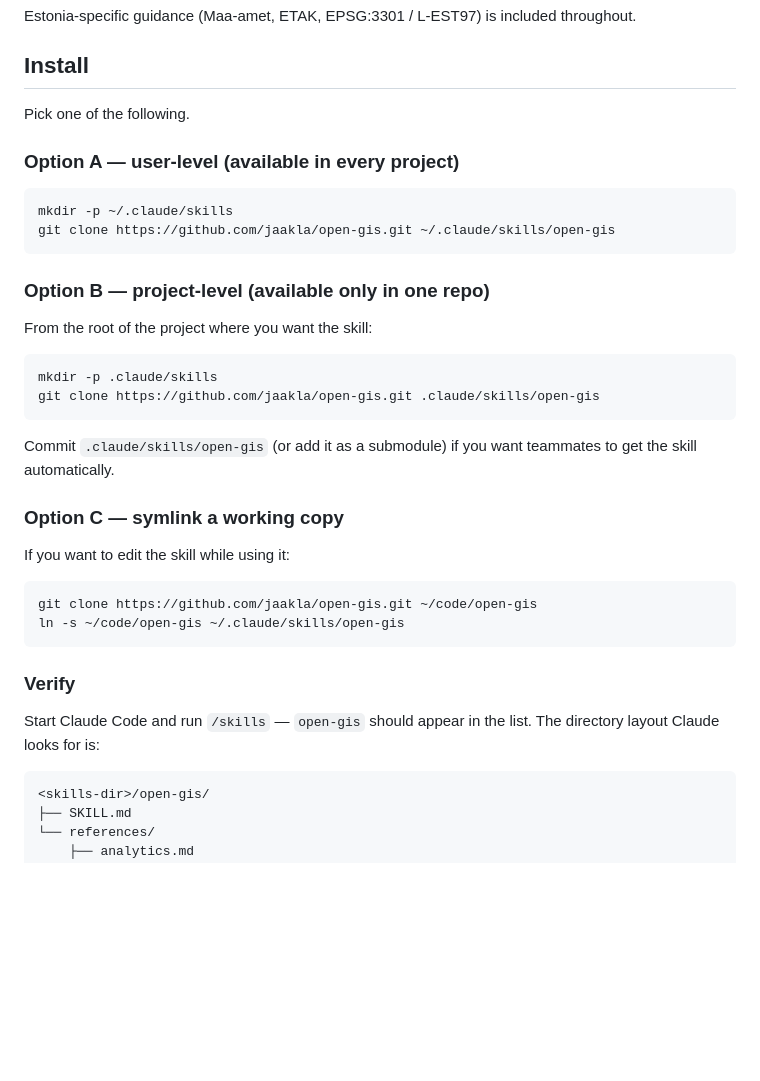
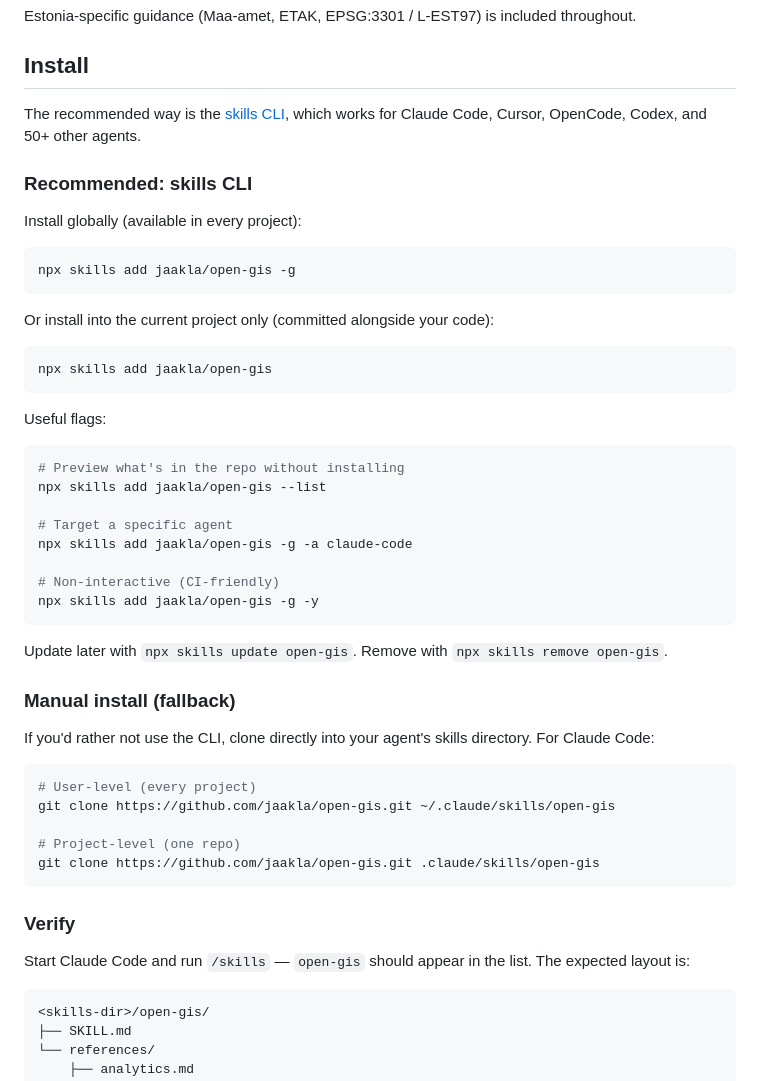
Before and after one commit to jaakla/open-gis, a Markdown page: README.md, the part around the change. Rendered like a GitHub page; blank space fills up the shorter version.

Commit message:
update installation instructions in README.md for clarity and add CLI options

````diff
--- a/README.md
+++ b/README.md
@@ -18,38 +18,52 @@ Estonia-specific guidance (Maa-amet, ETAK, EPSG:3301 / L-EST97) is included thro
 
 ## Install
 
-Pick one of the following.
+The recommended way is the [skills CLI](https://github.com/vercel-labs/skills), which works for Claude Code, Cursor, OpenCode, Codex, and 50+ other agents.
 
-### Option A — user-level (available in every project)
+### Recommended: skills CLI
+
+Install globally (available in every project):
 
 ```bash
-mkdir -p ~/.claude/skills
-git clone https://github.com/jaakla/open-gis.git ~/.claude/skills/open-gis
+npx skills add jaakla/open-gis -g
 ```
 
-### Option B — project-level (available only in one repo)
-
-From the root of the project where you want the skill:
+Or install into the current project only (committed alongside your code):
 
 ```bash
-mkdir -p .claude/skills
-git clone https://github.com/jaakla/open-gis.git .claude/skills/open-gis
+npx skills add jaakla/open-gis
 ```
 
-Commit `.claude/skills/open-gis` (or add it as a submodule) if you want teammates to get the skill automatically.
-
-### Option C — symlink a working copy
-
-If you want to edit the skill while using it:
+Useful flags:
 
 ```bash
-git clone https://github.com/jaakla/open-gis.git ~/code/open-gis
-ln -s ~/code/open-gis ~/.claude/skills/open-gis
+# Preview what's in the repo without installing
+npx skills add jaakla/open-gis --list
+
+# Target a specific agent
+npx skills add jaakla/open-gis -g -a claude-code
+
+# Non-interactive (CI-friendly)
+npx skills add jaakla/open-gis -g -y
+```
+
+Update later with `npx skills update open-gis`. Remove with `npx skills remove open-gis`.
+
+### Manual install (fallback)
+
+If you'd rather not use the CLI, clone directly into your agent's skills directory. For Claude Code:
+
+```bash
+# User-level (every project)
+git clone https://github.com/jaakla/open-gis.git ~/.claude/skills/open-gis
+
+# Project-level (one repo)
+git clone https://github.com/jaakla/open-gis.git .claude/skills/open-gis
 ```
 
 ### Verify
 
-Start Claude Code and run `/skills` — `open-gis` should appear in the list. The directory layout Claude looks for is:
+Start Claude Code and run `/skills` — `open-gis` should appear in the list. The expected layout is:
 
 ```
 <skills-dir>/open-gis/
````
